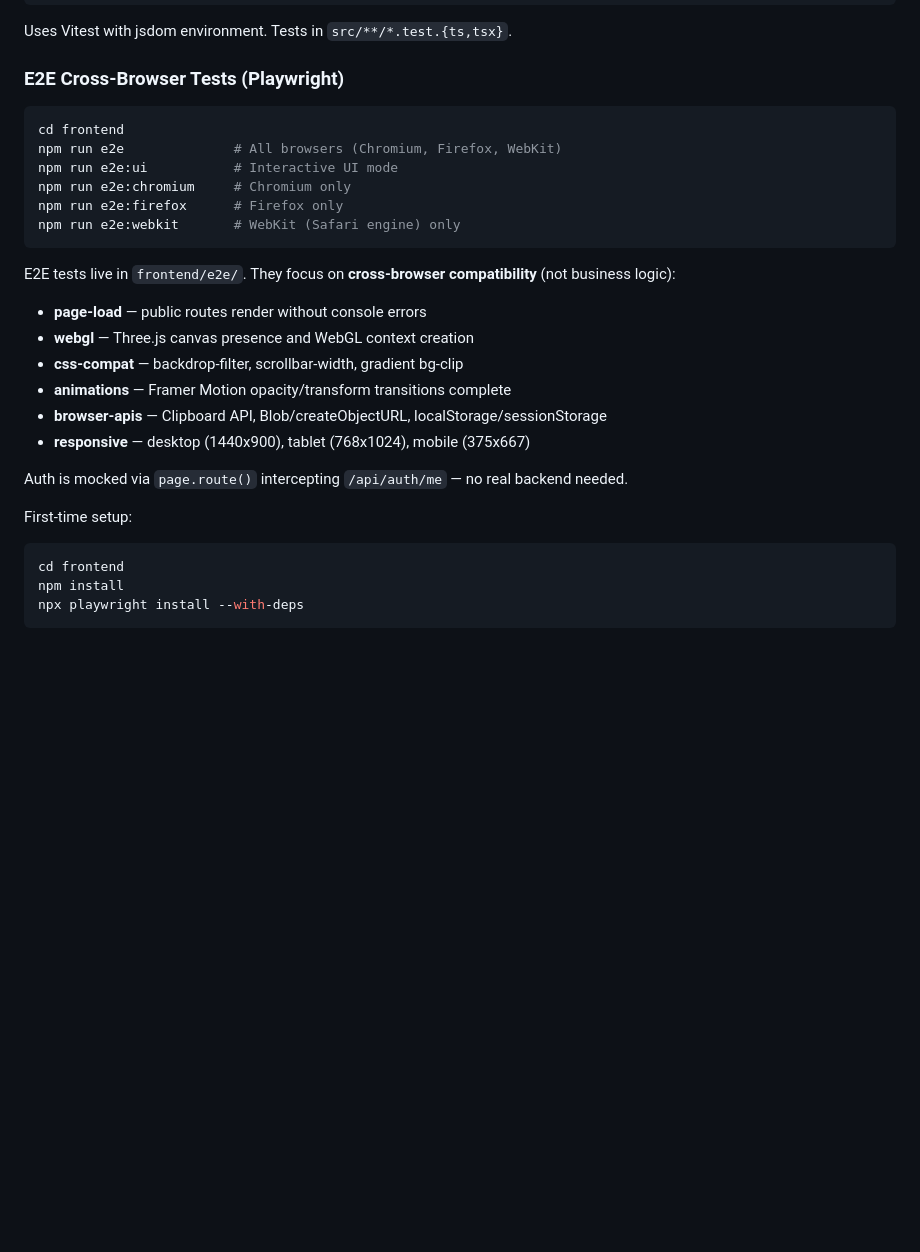
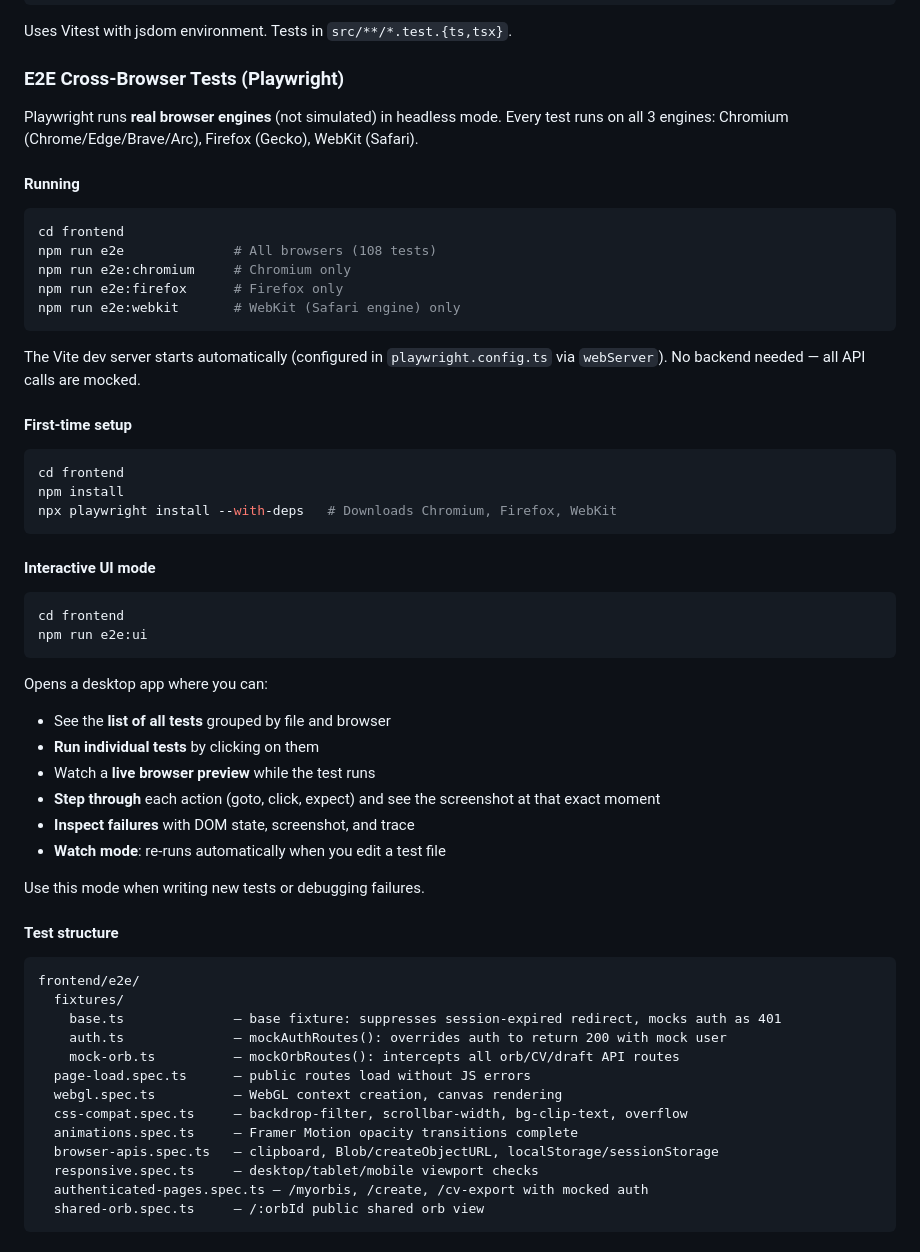
Before and after one commit to open-orbis/open-orbis, a Markdown page: docs/testing.md, the part around one of its changes. GitHub-like rendering; blank space fills up the shorter version.

Commit message:
docs: expand E2E testing documentation with mock architecture and UI mode

````diff
--- a/docs/testing.md
+++ b/docs/testing.md
@@ -54,29 +54,60 @@ Uses Vitest with jsdom environment. Tests in `src/**/*.test.{ts,tsx}`.
 
 ### E2E Cross-Browser Tests (Playwright)
 
+Playwright runs **real browser engines** (not simulated) in headless mode. Every test runs on all 3 engines: Chromium (Chrome/Edge/Brave/Arc), Firefox (Gecko), WebKit (Safari).
+
+#### Running
+
 ```bash
 cd frontend
-npm run e2e              # All browsers (Chromium, Firefox, WebKit)
-npm run e2e:ui           # Interactive UI mode
+npm run e2e              # All browsers (108 tests)
 npm run e2e:chromium     # Chromium only
 npm run e2e:firefox      # Firefox only
 npm run e2e:webkit       # WebKit (Safari engine) only
 ```
 
-E2E tests live in `frontend/e2e/`. They focus on **cross-browser compatibility** (not business logic):
+The Vite dev server starts automatically (configured in `playwright.config.ts` via `webServer`). No backend needed — all API calls are mocked.
 
-- **page-load** — public routes render without console errors
-- **webgl** — Three.js canvas presence and WebGL context creation
-- **css-compat** — backdrop-filter, scrollbar-width, gradient bg-clip
-- **animations** — Framer Motion opacity/transform transitions complete
-- **browser-apis** — Clipboard API, Blob/createObjectURL, localStorage/sessionStorage
-- **responsive** — desktop (1440x900), tablet (768x1024), mobile (375x667)
+#### First-time setup
 
-Auth is mocked via `page.route()` intercepting `/api/auth/me` — no real backend needed.
-
-First-time setup:
 ```bash
 cd frontend
 npm install
-npx playwright install --with-deps
+npx playwright install --with-deps   # Downloads Chromium, Firefox, WebKit
 ```
+
+#### Interactive UI mode
+
+```bash
+cd frontend
+npm run e2e:ui
+```
+
+Opens a desktop app where you can:
+- See the **list of all tests** grouped by file and browser
+- **Run individual tests** by clicking on them
+- Watch a **live browser preview** while the test runs
+- **Step through** each action (goto, click, expect) and see the screenshot at that exact moment
+- **Inspect failures** with DOM state, screenshot, and trace
+- **Watch mode**: re-runs automatically when you edit a test file
+
+Use this mode when writing new tests or debugging failures.
+
+#### Test structure
+
+```
+frontend/e2e/
+  fixtures/
+    base.ts              — base fixture: suppresses session-expired redirect, mocks auth as 401
+    auth.ts              — mockAuthRoutes(): overrides auth to return 200 with mock user
+    mock-orb.ts          — mockOrbRoutes(): intercepts all orb/CV/draft API routes
+  page-load.spec.ts      — public routes load without JS errors
+  webgl.spec.ts          — WebGL context creation, canvas rendering
+  css-compat.spec.ts     — backdrop-filter, scrollbar-width, bg-clip-text, overflow
+  animations.spec.ts     — Framer Motion opacity transitions complete
+  browser-apis.spec.ts   — clipboard, Blob/createObjectURL, localStorage/sessionStorage
+  responsive.spec.ts     — desktop/tablet/mobile viewport checks
+  authenticated-pages.spec.ts — /myorbis, /create, /cv-export with mocked auth
+  shared-orb.spec.ts     — /:orbId public shared orb view
+```
+
````
Also changed, not shown: other parts of docs/testing.md (+31 -3 lines).
